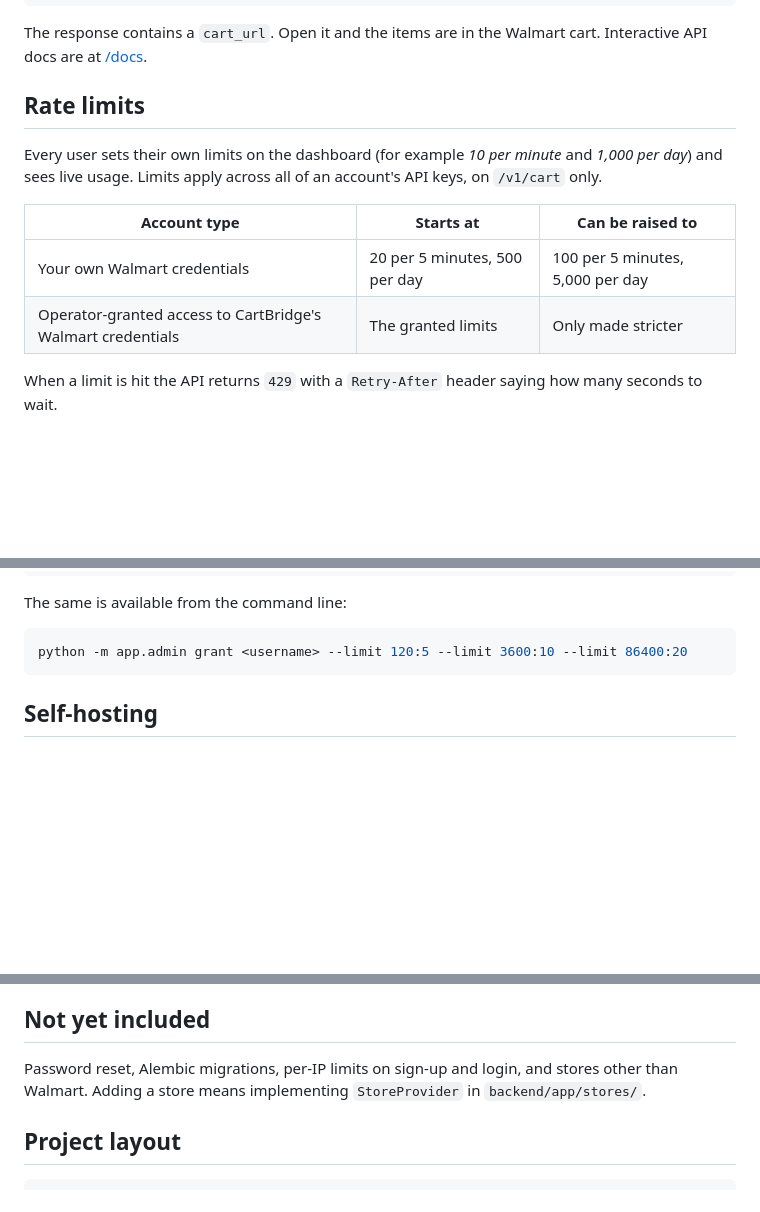
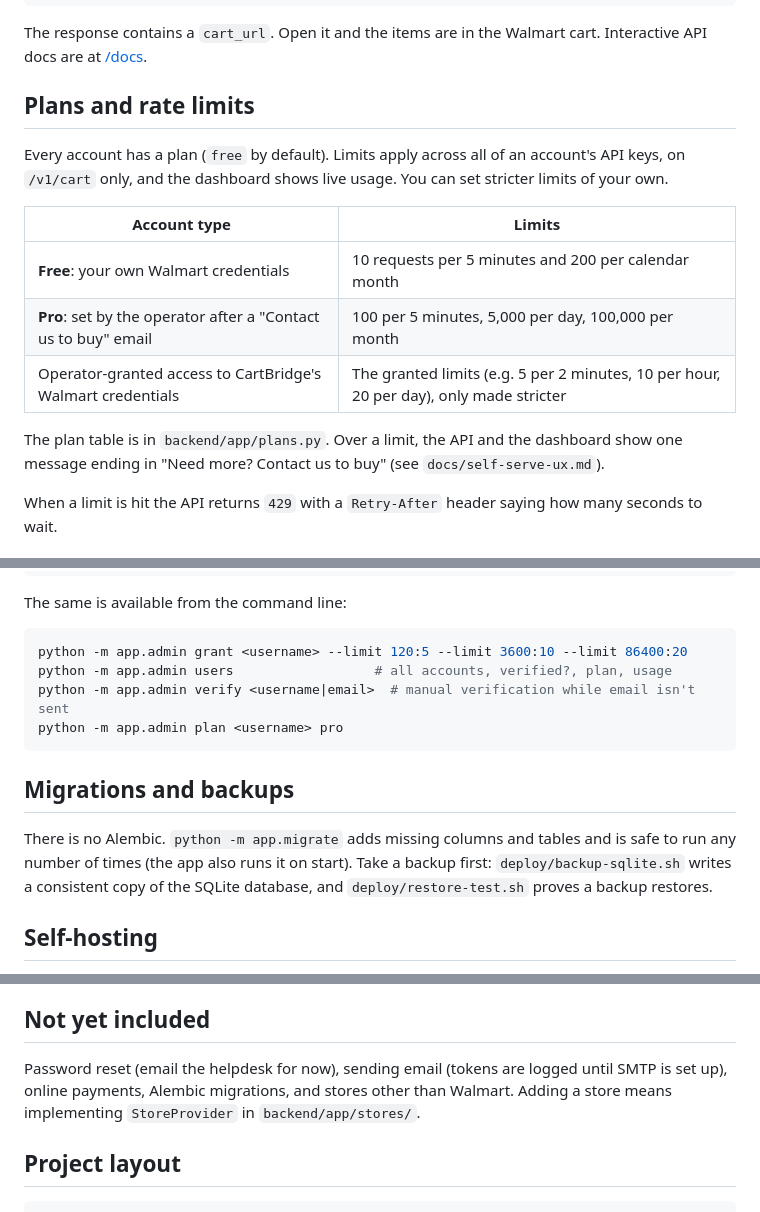
Before and after one commit to Flexxxlab/cartbridge, a Markdown page: README.md, 3 parts joined by grey strips. Rendered like a GitHub page; blank space fills up the shorter version.

Commit message:
Docs: plans and limits, migrations and backups, shared self-serve UX strings
Co-Authored-By: Claude Opus 5.5 <noreply@anthropic.com>

````diff
--- a/README.md
+++ b/README.md
@@ -44,15 +44,19 @@ curl -X POST https://cartbridge.flexxxlab.com/v1/cart \
 The response contains a `cart_url`. Open it and the items are in the Walmart cart. Interactive
 API docs are at [/docs](https://cartbridge.flexxxlab.com/docs).
 
-## Rate limits
+## Plans and rate limits
 
-Every user sets their own limits on the dashboard (for example *10 per minute* and *1,000 per
-day*) and sees live usage. Limits apply across all of an account's API keys, on `/v1/cart` only.
+Every account has a plan (`free` by default). Limits apply across all of an account's API keys, on
+`/v1/cart` only, and the dashboard shows live usage. You can set stricter limits of your own.
 
-| Account type | Starts at | Can be raised to |
-| --- | --- | --- |
-| Your own Walmart credentials | 20 per 5 minutes, 500 per day | 100 per 5 minutes, 5,000 per day |
-| Operator-granted access to CartBridge's Walmart credentials | The granted limits | Only made stricter |
+| Account type | Limits |
+| --- | --- |
+| **Free**: your own Walmart credentials | 10 requests per 5 minutes and 200 per calendar month |
+| **Pro**: set by the operator after a "Contact us to buy" email | 100 per 5 minutes, 5,000 per day, 100,000 per month |
+| Operator-granted access to CartBridge's Walmart credentials | The granted limits (e.g. 5 per 2 minutes, 10 per hour, 20 per day), only made stricter |
+
+The plan table is in `backend/app/plans.py`. Over a limit, the API and the dashboard show one message ending in
+"Need more? Contact us to buy" (see `docs/self-serve-ux.md`).
 
 When a limit is hit the API returns `429` with a `Retry-After` header saying how many seconds
 to wait.
@@ -144,7 +147,16 @@ The same is available from the command line:
 
 ```sh
 python -m app.admin grant <username> --limit 120:5 --limit 3600:10 --limit 86400:20
+python -m app.admin users                  # all accounts, verified?, plan, usage
+python -m app.admin verify <username|email>  # manual verification while email isn't sent
+python -m app.admin plan <username> pro
 ```
+
+## Migrations and backups
+
+There is no Alembic. `python -m app.migrate` adds missing columns and tables and is safe to run any number of
+times (the app also runs it on start). Take a backup first: `deploy/backup-sqlite.sh` writes a consistent copy of
+the SQLite database, and `deploy/restore-test.sh` proves a backup restores.
 
 ## Self-hosting
 
@@ -161,8 +173,8 @@ regular backups of the database volume, and Postgres if you expect real traffic.
 
 ## Not yet included
 
-Password reset, Alembic migrations, per-IP limits on sign-up and login, and stores other
-than Walmart. Adding a store means implementing `StoreProvider` in `backend/app/stores/`.
+Password reset (email the helpdesk for now), sending email (tokens are logged until SMTP is set up), online
+payments, Alembic migrations, and stores other than Walmart. Adding a store means implementing `StoreProvider` in `backend/app/stores/`.
 
 ## Project layout
 
````
Also changed, not shown: other parts of README.md (+1 -2 lines), docs/self-serve-ux.md (added, +68 -0 lines), flutter/cart_bridge/README.md (+3 -3 lines).
